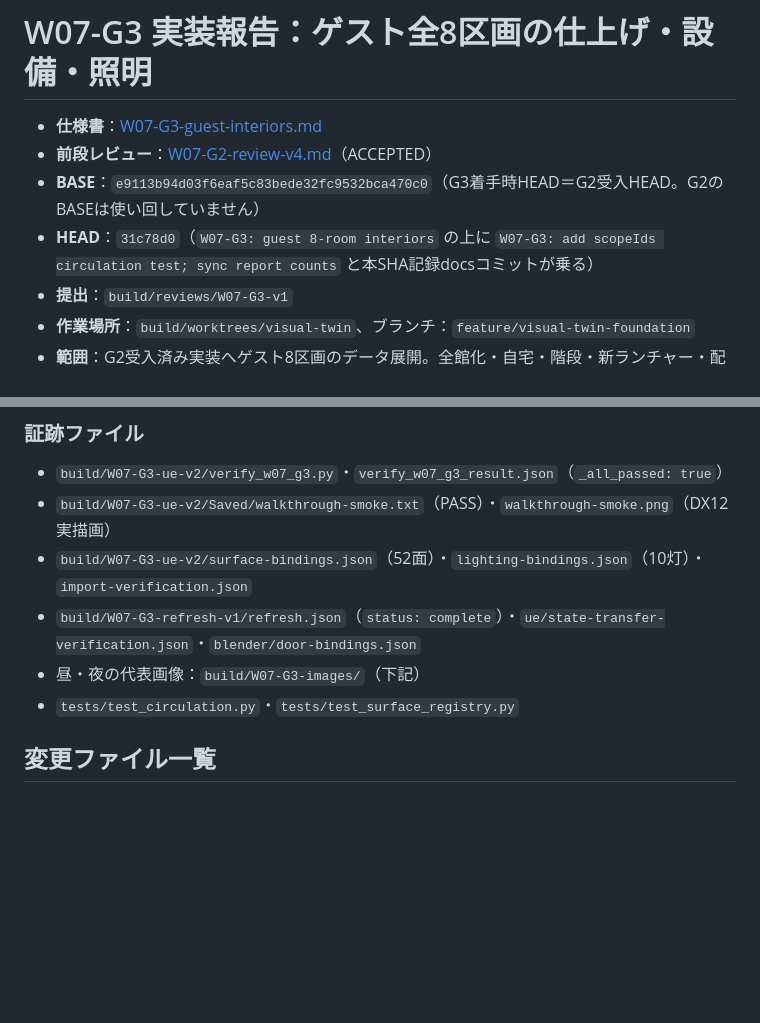
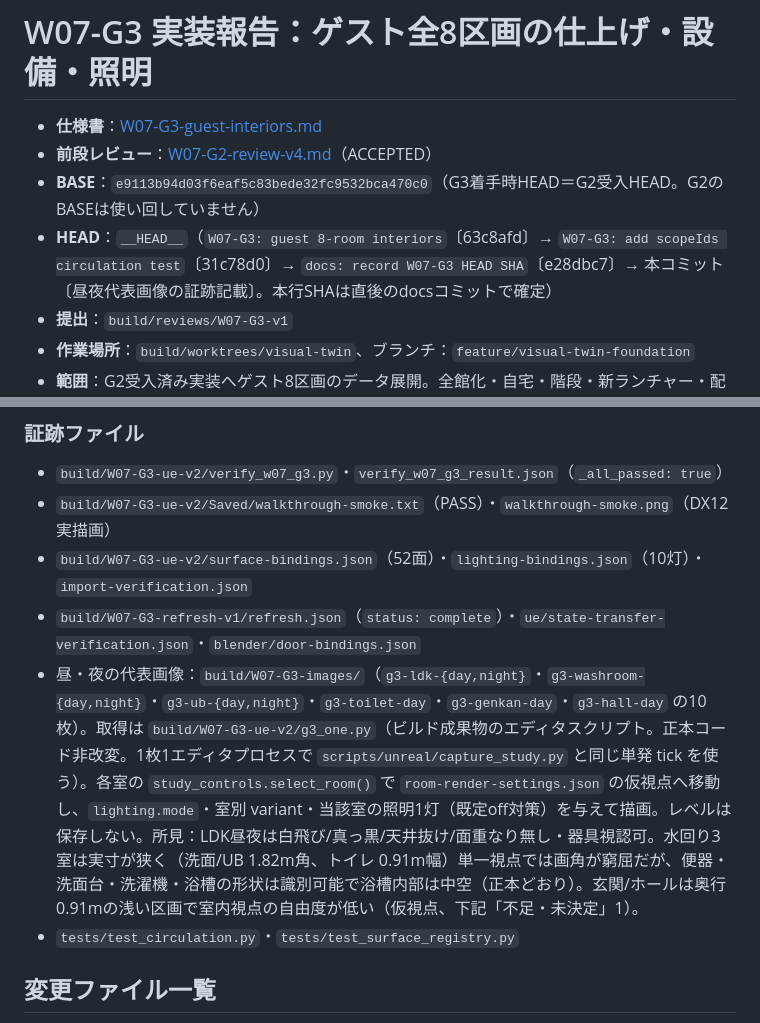
Before and after one commit to kenryuuuuuuuuuu/Ryuka-Interior-Designer, a Markdown page: docs/tasks/W07-G3-report.md, 2 parts joined by grey strips. Rendered like a GitHub page; blank space fills up the shorter version.

Commit message:
W07-G3: record day/night representative images in report
Captured via build/W07-G3-ue-v2/g3_one.py (build-artifact editor script,
no source change): one editor process per shot, capture_study.py's tick,
select_room() -> the room's provisional viewpoint, forced lighting mode +
the room's own light. 10 images in build/W07-G3-images/. LDK day/night
clean; water rooms readable but tight (documented under 不足・未決定).

Co-Authored-By: Claude Sonnet 5 <noreply@anthropic.com>

```diff
--- a/docs/tasks/W07-G3-report.md
+++ b/docs/tasks/W07-G3-report.md
@@ -3,7 +3,7 @@
 - **仕様書**：[W07-G3-guest-interiors.md](W07-G3-guest-interiors.md)
 - **前段レビュー**：[W07-G2-review-v4.md](W07-G2-review-v4.md)（ACCEPTED）
 - **BASE**：`e9113b94d03f6eaf5c83bede32fc9532bca470c0`（G3着手時HEAD＝G2受入HEAD。G2のBASEは使い回していません）
-- **HEAD**：`31c78d0`（`W07-G3: guest 8-room interiors` の上に `W07-G3: add scopeIds circulation test; sync report counts` と本SHA記録docsコミットが乗る）
+- **HEAD**：`__HEAD__`（`W07-G3: guest 8-room interiors`〔63c8afd〕→ `W07-G3: add scopeIds circulation test`〔31c78d0〕→ `docs: record W07-G3 HEAD SHA`〔e28dbc7〕→ 本コミット〔昼夜代表画像の証跡記載〕。本行SHAは直後のdocsコミットで確定）
 - **提出**：`build/reviews/W07-G3-v1`
 - **作業場所**：`build/worktrees/visual-twin`、ブランチ：`feature/visual-twin-foundation`
 - **範囲**：G2受入済み実装へゲスト8区画のデータ展開。全館化・自宅・階段・新ランチャー・配布導線（W08-G）は含みません。
@@ -118,7 +118,7 @@ python scripts/refresh-visual-study.py --previous build/W07-G3-ue-v2 --output bu
 - `build/W07-G3-ue-v2/Saved/walkthrough-smoke.txt`（PASS）・`walkthrough-smoke.png`（DX12 実描画）
 - `build/W07-G3-ue-v2/surface-bindings.json`（52面）・`lighting-bindings.json`（10灯）・`import-verification.json`
 - `build/W07-G3-refresh-v1/refresh.json`（`status: complete`）・`ue/state-transfer-verification.json`・`blender/door-bindings.json`
-- 昼・夜の代表画像：`build/W07-G3-images/`（下記）
+- 昼・夜の代表画像：`build/W07-G3-images/`（`g3-ldk-{day,night}`・`g3-washroom-{day,night}`・`g3-ub-{day,night}`・`g3-toilet-day`・`g3-genkan-day`・`g3-hall-day` の10枚）。取得は `build/W07-G3-ue-v2/g3_one.py`（ビルド成果物のエディタスクリプト。正本コード非改変。1枚1エディタプロセスで `scripts/unreal/capture_study.py` と同じ単発 tick を使う）。各室の `study_controls.select_room()` で `room-render-settings.json` の仮視点へ移動し、`lighting.mode`・室別 variant・当該室の照明1灯（既定off対策）を与えて描画。レベルは保存しない。所見：LDK昼夜は白飛び/真っ黒/天井抜け/面重なり無し・器具視認可。水回り3室は実寸が狭く（洗面/UB 1.82m角、トイレ 0.91m幅）単一視点では画角が窮屈だが、便器・洗面台・洗濯機・浴槽の形状は識別可能で浴槽内部は中空（正本どおり）。玄関/ホールは奥行0.91mの浅い区画で室内視点の自由度が低い（仮視点、下記「不足・未決定」1）。
 - `tests/test_circulation.py`・`tests/test_surface_registry.py`
 
 ## 変更ファイル一覧
```
